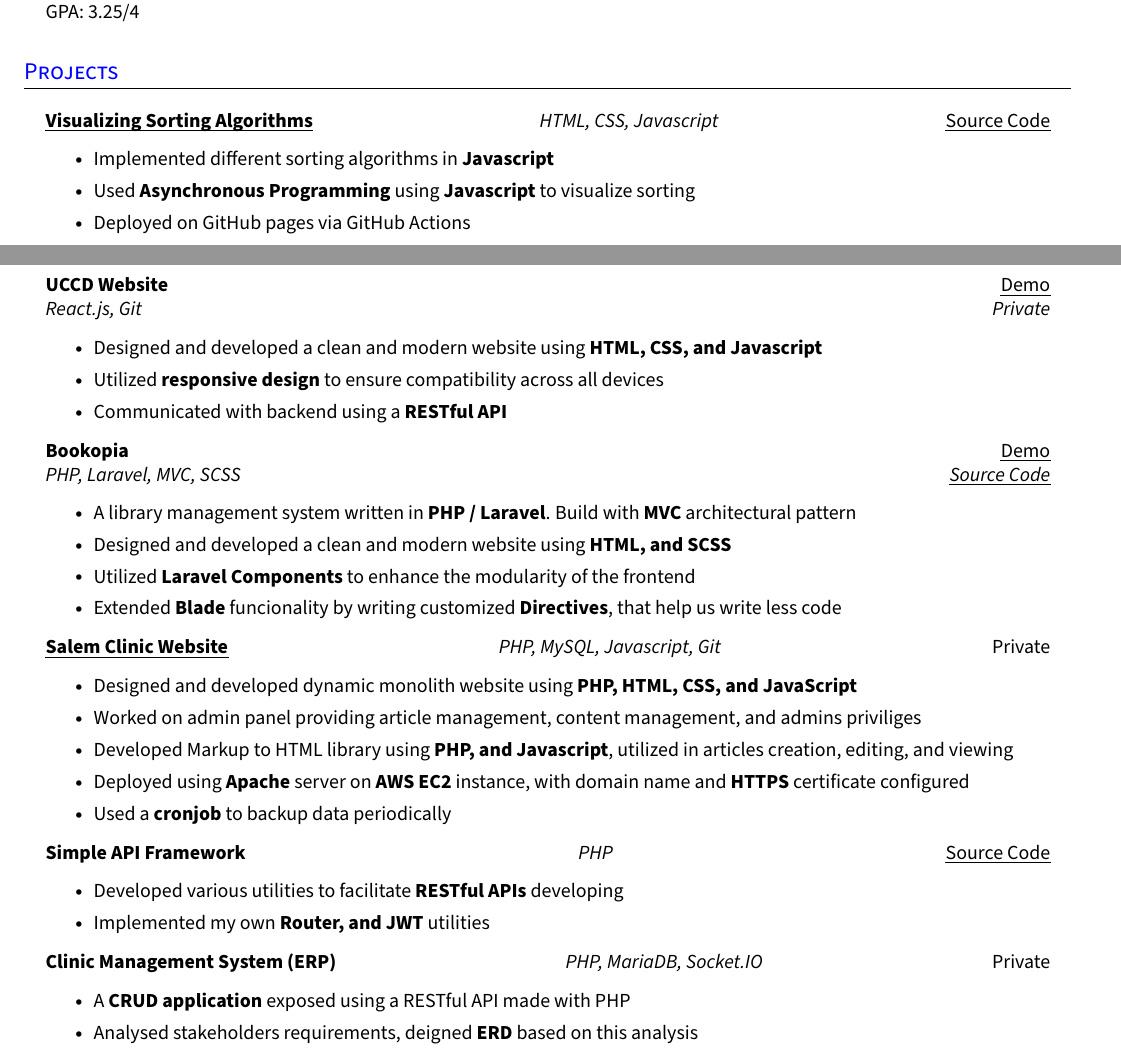
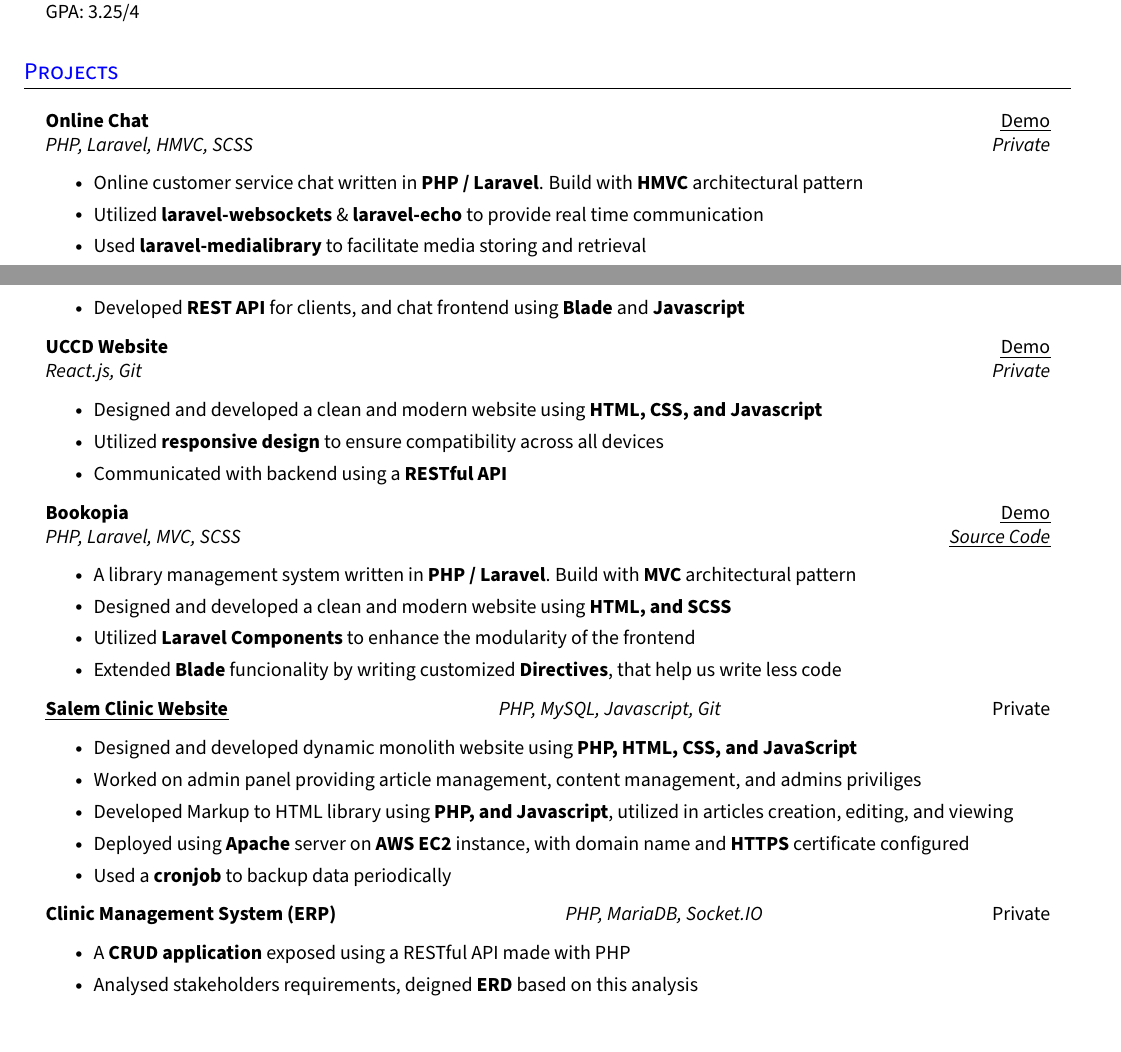
Before and after one commit to Mohammed4mach/my-cvs, a LaTeX document (fullstack_Mohammed_Abdulsalam.tex, which reads includes/projects/online-chat.tex): two parts of pages 1 and 2 of 2, joined at a grey line, cut so that both start at the same text. Compiled offline with pdfLaTeX.

Commit message:
Add Online Chat Project

```diff
--- a/fullstack_Mohammed_Abdulsalam.tex
+++ b/fullstack_Mohammed_Abdulsalam.tex
@@ -227,4 +227,3 @@
     %     \resumeItem{Utilized \textbf{responsive design} to ensure compatibility across all devices}
     %     \resumeItem{Deployed on GitHub pages via GitHub Actions}
     %   \resumeItemListEnd{}
-    \import{includes/projects/}{visualizing-sorting-algorithms}
--- /dev/null
+++ b/includes/projects/online-chat.tex
@@ -0,0 +1,10 @@
+\resumeQuadHeading{Online Chat}
+{\href{https://mohammed4mach.github.io/my-cvs/demos/cup-quality-chat.mp4}{\uline{Demo}}}
+{PHP, Laravel, HMVC, SCSS}
+{Private}
+  \resumeItemListStart{}
+    \resumeItem{Online customer service chat written in \textbf{PHP / Laravel}. Build with \textbf{HMVC} architectural pattern}
+    \resumeItem{Utilized \textbf{laravel-websockets} \& \textbf{laravel-echo} to provide real time communication}
+    \resumeItem{Used \textbf{laravel-medialibrary} to facilitate media storing and retrieval}
+    \resumeItem{Developed \textbf{REST API} for clients, and chat frontend using \textbf{Blade} and \textbf{Javascript}}
+  \resumeItemListEnd{}
```
Also changed, not shown: back-end_Mohammed_Abdulsalam.tex (+4 -3 lines), front-end_Mohammed_Abdulsalam.tex (+1 -1 lines), includes/technical-skills/concepts.tex (+1 -1 lines), includes/technical-skills/tools.tex (+1 -1 lines), out/back-end_Mohammed_Abdulsalam.pdf, out/front-end_Mohammed_Abdulsalam.pdf, out/fullstack_Mohammed_Abdulsalam.pdf, fullstack_Mohammed_Abdulsalam.tex (9 more changed lines).
